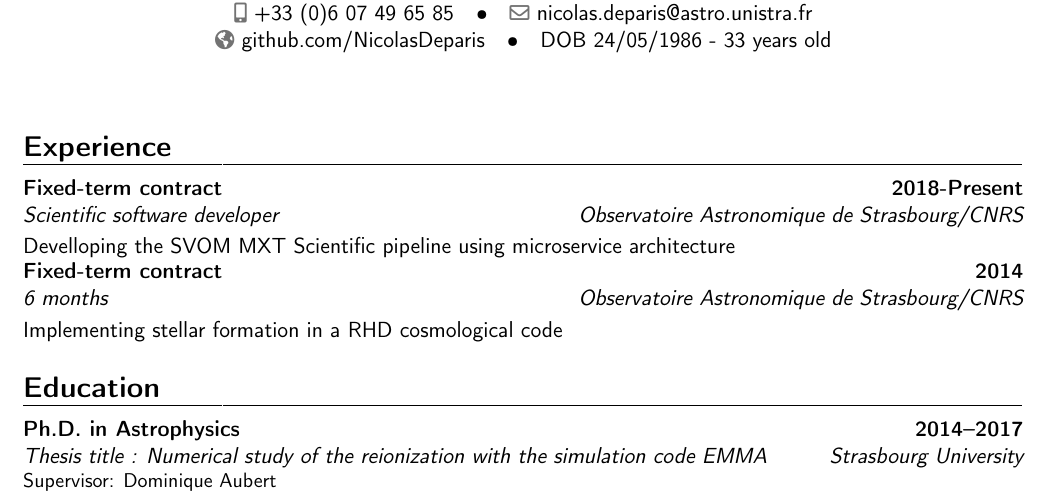
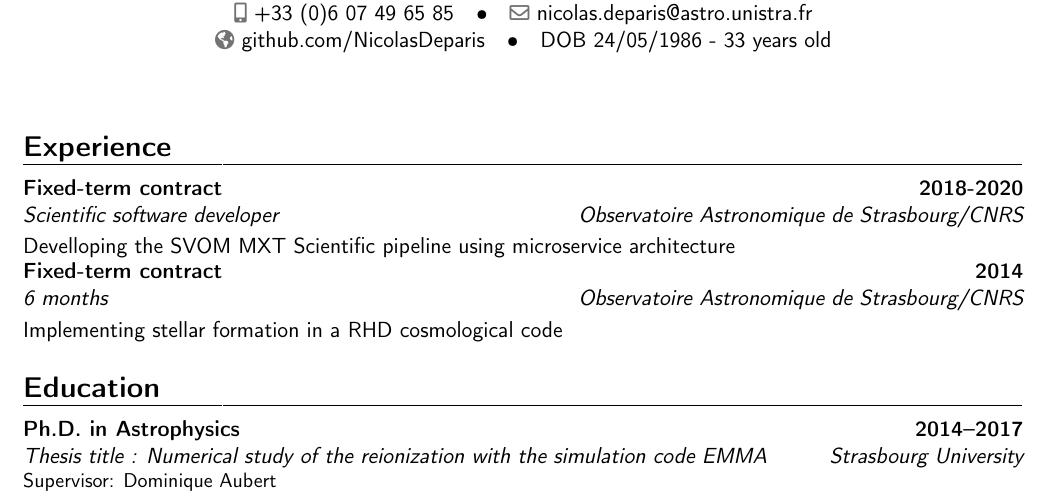
Before and after one commit to NicolasDeparis/curriculumvitae, a LaTeX CV (cv/main.tex): part of page 1 of 2, cut so that both start at the same text. Compiled offline with pdfLaTeX.

Commit message:
finish 2020

```diff
--- a/cv/main.tex
+++ b/cv/main.tex
@@ -95,7 +95,7 @@
 {Observatoire Astronomique de Strasbourg/CNRS}
 {Scientific software developer}
 {Fixed-term contract}
-{2018-Present}
+{2018-2020}
 {}
 {}
 {Develloping the SVOM MXT Scientific pipeline using microservice architecture}
```
Also changed, not shown: cv/main.pdf.
